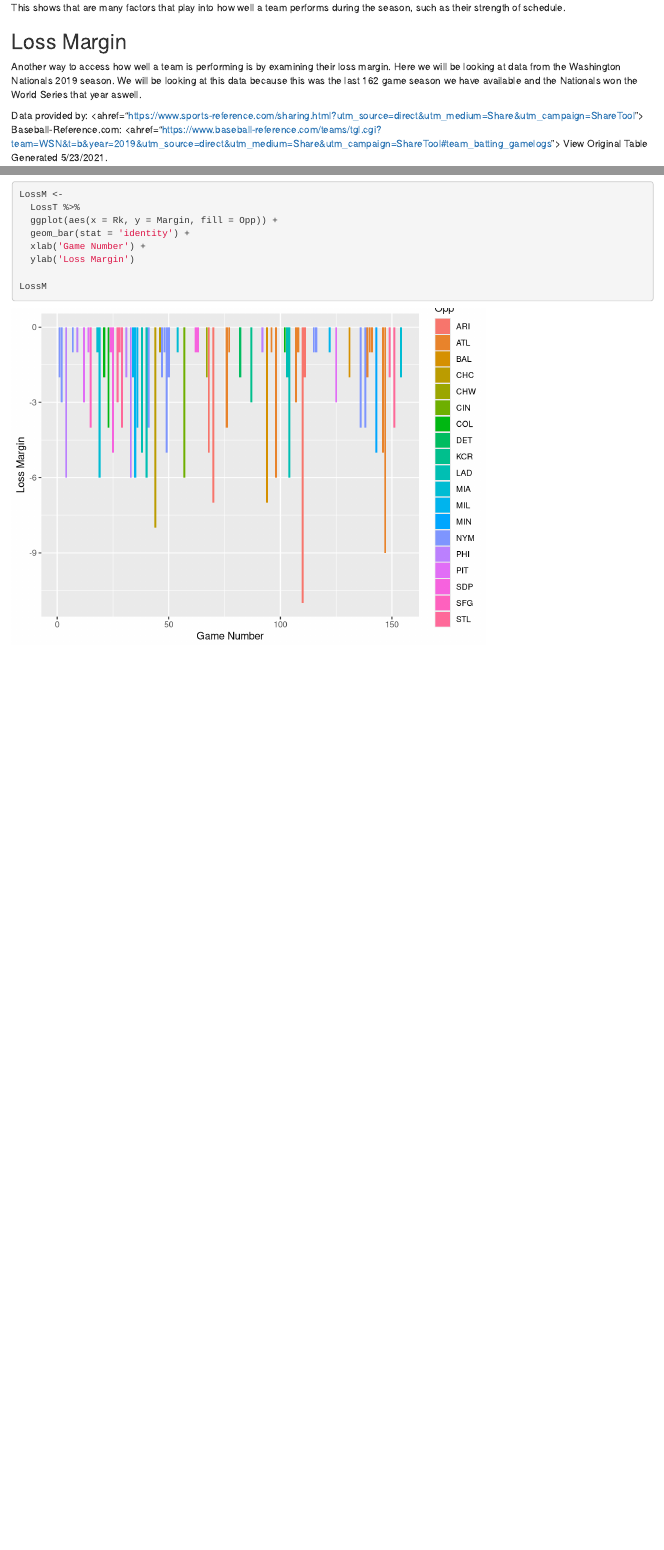
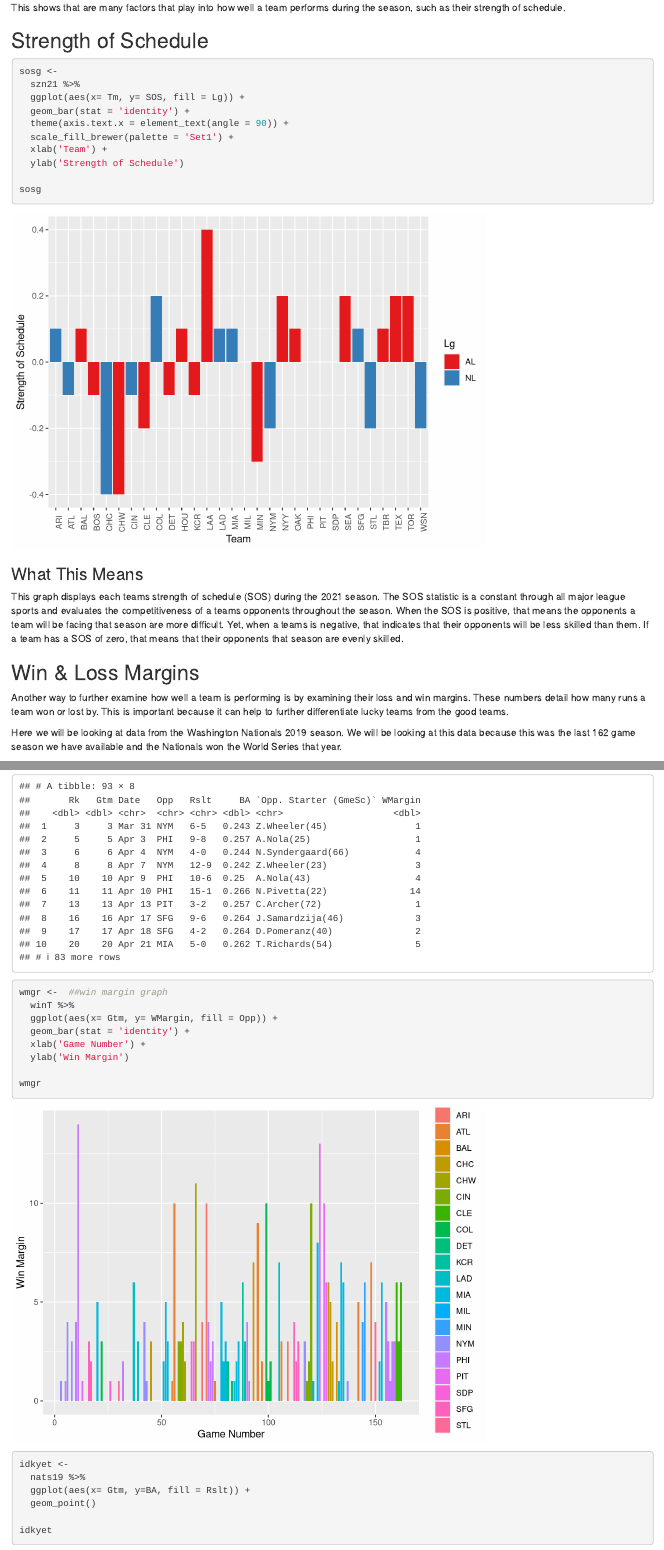
Before and after one commit to jisoawe/MLB-Data-Visualizations, an R Markdown document (PCT Explained.Rmd): the page in a window 1100 px wide, from 3100 px down before the commit and from 3090 px down after it, so that both start at the same text, and a second part further down, joined at a grey line. Rendered offline with R 4.5, knitr and Pandoc, with nearby package versions.

Commit message:
analysis + win margin

````diff
--- a/PCT Explained.Rmd
+++ b/PCT Explained.Rmd
@@ -91,10 +92,29 @@ The graph displayed above highlights each teams win percentage thus far in the s
 This shows that are many factors that play into how well a team performs during the season, such as their strength of schedule.
 
 
+## Strength of Schedule
 
-## Loss Margin
+```{r}
+sosg <-
+  szn21 %>%
+  ggplot(aes(x= Tm, y= SOS, fill = Lg)) +
+  geom_bar(stat = 'identity') +
+  theme(axis.text.x = element_text(angle = 90)) +
+  scale_fill_brewer(palette = 'Set1') +
+  xlab('Team') +
+  ylab('Strength of Schedule')
 
-Another way to access how well a team is performing is by examining their loss margin. Here we will be looking at data from the Washington Nationals 2019 season. We will be looking at this data because this was the last 162 game season we have available and the Nationals won the World Series that year aswell.
+sosg
+```
+### What This Means
+This graph displays each teams strength of schedule (SOS) during the 2021 season. The SOS statistic is a constant through all major league sports and evaluates the competitiveness of a teams opponents throughout the season. When the SOS is positive, that means the opponents a team will be facing that season are more difficult. Yet, when a teams is negative, that indicates that their opponents will be less skilled than them. If a team has a SOS of zero, that means that their opponents that season are evenly skilled.
+
+
+## Win & Loss Margins
+
+Another way to further examine how well a team is performing is by examining their loss and win margins. These numbers detail how many runs a team won or lost by. This is important because it can help to further differentiate lucky teams from the good teams.
+
+Here we will be looking at data from the Washington Nationals 2019 season. We will be looking at this data because this was the last 162 game season we have available and the Nationals won the World Series that year.
 
 
 Data provided by:
@@ -140,6 +155,5 @@ LossT
 
 
 ```{r}
-LossM <-
+LM <-  ##creating the graph
   LossT %>%
-  ggplot(aes(x = Rk, y = Margin, fill = Opp)) +
@@ -146,6 +194,20 @@ LossM <-
+```{r}
+wmgr <-  ##win margin graph
+  winT %>%
+  ggplot(aes(x= Gtm, y= WMargin, fill = Opp)) +
   geom_bar(stat = 'identity') +
   xlab('Game Number') +
-  ylab('Loss Margin')
+  ylab('Win Margin')
 
-LossM
+wmgr
 ```
+
+
+```{r}
+idkyet <-
+  nats19 %>%
+  ggplot(aes(x= Gtm, y=BA, fill = Rslt)) +
+  geom_point()
+
+idkyet
+```
````
Also changed, not shown: PCT Explained.nb.html, PCT Explained.Rmd (50 more changed lines).
